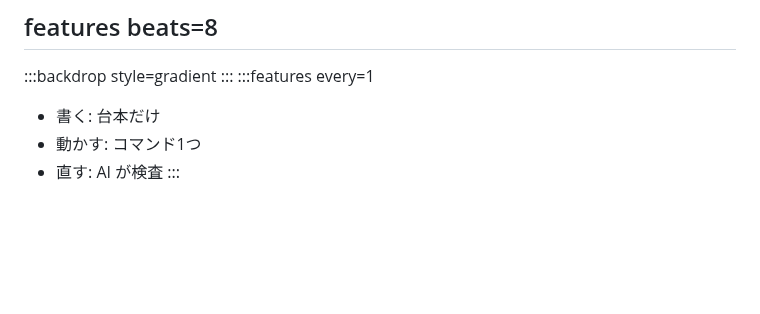
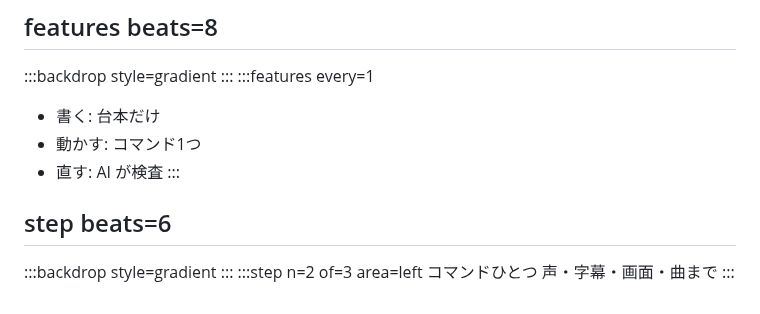
Before and after one commit to ogane0112/ganesya-movie-maker, a Markdown page: docs/motion/gallery.md, the part around the change. Rendered like a GitHub page; blank space fills up the shorter version.

```diff
--- a/docs/motion/gallery.md
+++ b/docs/motion/gallery.md
@@ -95,3 +95,10 @@ gmm
 - 動かす: コマンド1つ
 - 直す: AI が検査
 :::
+
+## step beats=6
+:::backdrop style=gradient :::
+:::step n=2 of=3 area=left
+コマンドひとつ
+声・字幕・画面・曲まで
+:::
```
Also changed, not shown: docs/motion.md (+16 -1 lines), examples/motion/launch.md (+12 -12 lines), docs/motion/img/s16.png (added), 6 other files.
